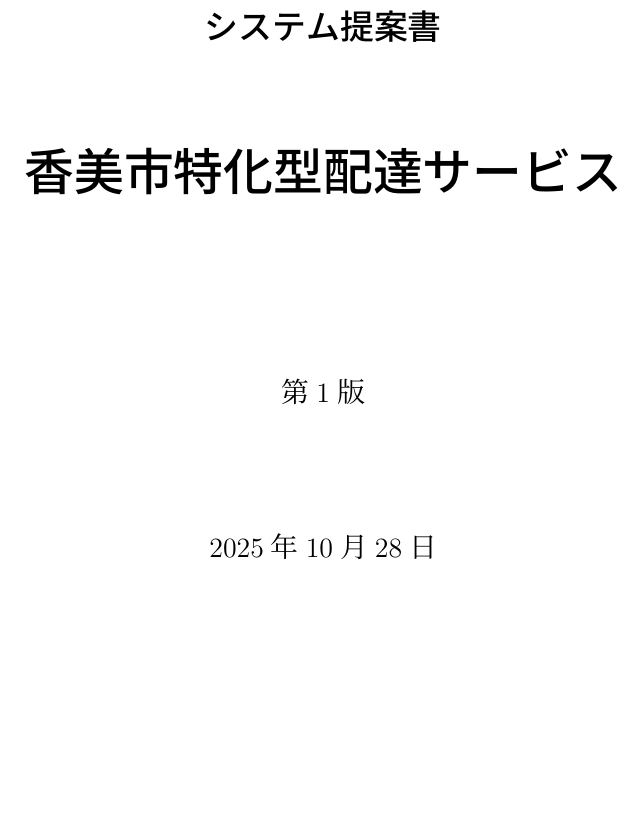
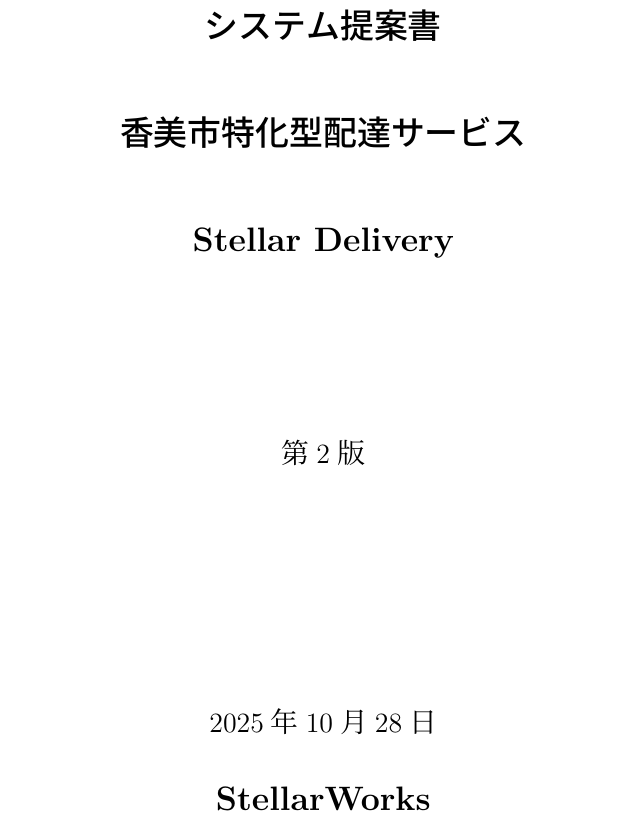
Before and after one commit to RENMORITAA/software-engineering, a LaTeX document (システム提案書v2/main.tex): part of page 1 of 20, cut so that both start at the same text, the shorter picture padded with empty space. Compiled offline with upLaTeX and dvipdfmx.

Commit message:
システム提案書表紙の変更

```diff
--- a/システム提案書v2/main.tex
+++ b/システム提案書v2/main.tex
@@ -48,4 +49,5 @@
+   {\LARGE \bfseries Stellar Delivery \par}
   \vspace{3cm}
-  %第1版
-  {\Large 第1版 \par}
+  %第2版
+  {\Large 第2版 \par}
   %少し開けて作成日を入れる
@@ -53,5 +55,6 @@
   {\Large \today \par}
   \vspace{0.5cm}
+  {\LARGE \bfseries StellarWorks \par}
   \vfill
 \end{titlepage}
 
```
Also changed, not shown: システム提案書v2/main.pdf, システム提案書v2/main.tex (9 more changed lines), 6 other files.
